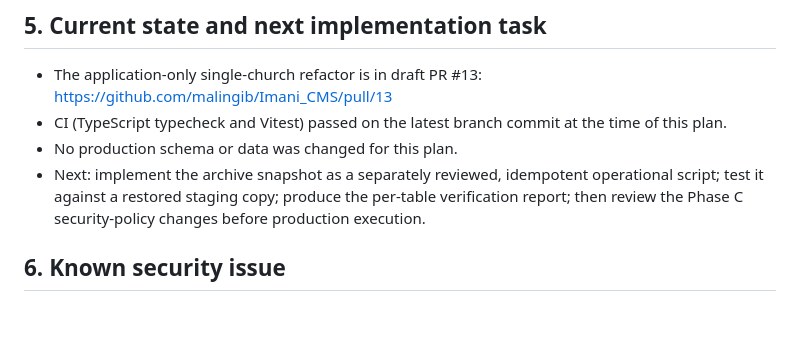
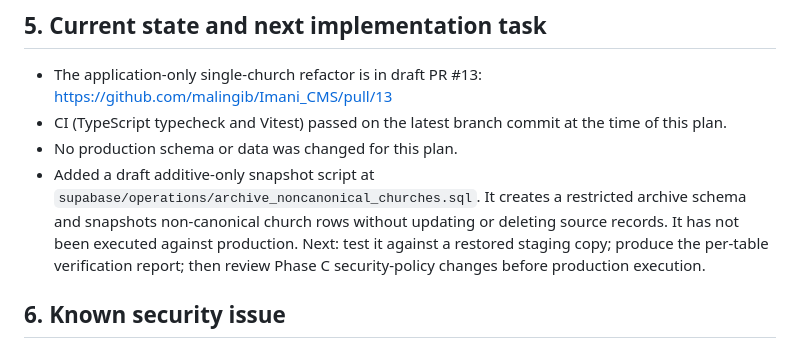
Before and after one commit to malingib/Imani_CMS, a Markdown page: docs/IMANI_SINGLE_CHURCH_DATA_MIGRATION_PLAN.md, the part around the change. Rendered like a GitHub page; blank space fills up the shorter version.

Commit message:
docs: record archive script and execution boundary

```diff
--- a/docs/IMANI_SINGLE_CHURCH_DATA_MIGRATION_PLAN.md
+++ b/docs/IMANI_SINGLE_CHURCH_DATA_MIGRATION_PLAN.md
@@ -104,7 +104,7 @@ The cutover must fail closed if any source/archive count or hash differs. Do not
 - The application-only single-church refactor is in draft PR #13: https://github.com/malingib/Imani_CMS/pull/13
 - CI (TypeScript typecheck and Vitest) passed on the latest branch commit at the time of this plan.
 - No production schema or data was changed for this plan.
-- Next: implement the archive snapshot as a separately reviewed, idempotent operational script; test it against a restored staging copy; produce the per-table verification report; then review the Phase C security-policy changes before production execution.
+- Added a draft additive-only snapshot script at `supabase/operations/archive_noncanonical_churches.sql`. It creates a restricted archive schema and snapshots non-canonical church rows without updating or deleting source records. It has not been executed against production. Next: test it against a restored staging copy; produce the per-table verification report; then review Phase C security-policy changes before production execution.
 
 ## 6. Known security issue
 
```
